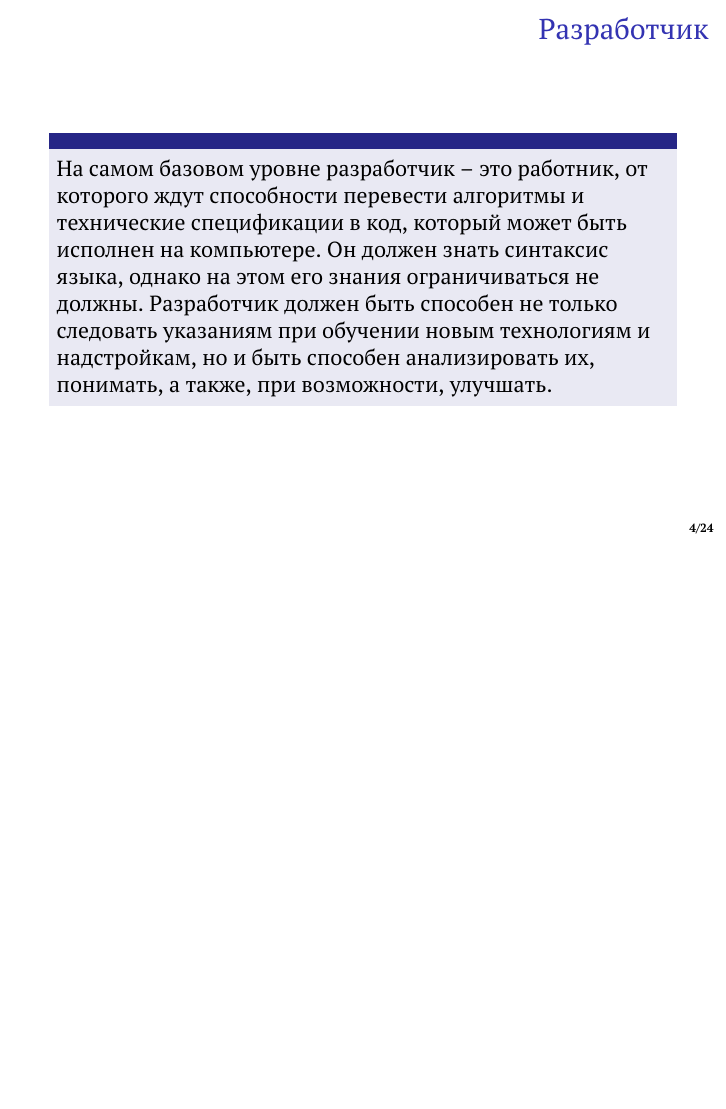
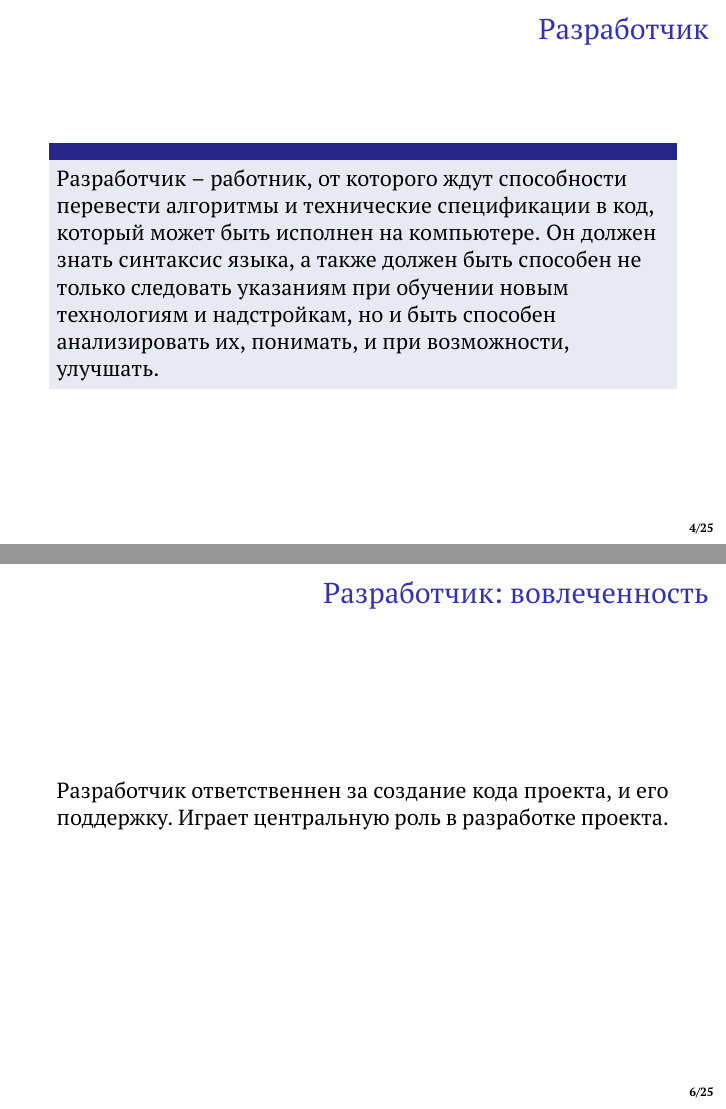
Before and after one commit to ivparamonov/industrial-development-course, LaTeX slides (social/2-software-roles.tex): page 4 of 24 before the commit and pages 4 and 6 of 25 after it, the two joined at a grey line, the shorter picture padded with empty space. Compiled offline with pdfLaTeX.

Commit message:
Added new structure for developer

```diff
--- a/social/2-software-roles.tex
+++ b/social/2-software-roles.tex
@@ -20,7 +20,7 @@
 
 	\begin{frame} \frametitle{Разработчик}
 		\begin{block}{}
-			\alert {}На самом базовом уровне разработчик – это работник, от которого ждут способности перевести алгоритмы и технические спецификации в код, который может быть исполнен на компьютере. Он должен знать синтаксис языка, однако на этом его знания ограничиваться не должны. Разработчик должен быть способен не только следовать указаниям при обучении новым технологиям и надстройкам, но и быть способен анализировать их, понимать, а также, при возможности, улучшать.
+			\alert {}Разработчик – работник, от которого ждут способности перевести алгоритмы и технические спецификации в код, который может быть исполнен на компьютере. Он должен знать синтаксис языка, а также должен быть способен не только следовать указаниям при обучении новым технологиям и надстройкам, но и быть способен анализировать их, понимать, и при возможности, улучшать.
 
 		\end{block}
 
@@ -38,3 +39,5 @@
+	\begin{frame} \frametitle{Разработчик: вовлеченность}
+		Разработчик ответственнен за создание кода проекта, и его поддержку. Играет центральную роль в разработке проекта.
 	\end{frame}
 
 	\section{Тестировщик }
```
Also changed, not shown: social/2-software-roles.tex (5 more changed lines).
